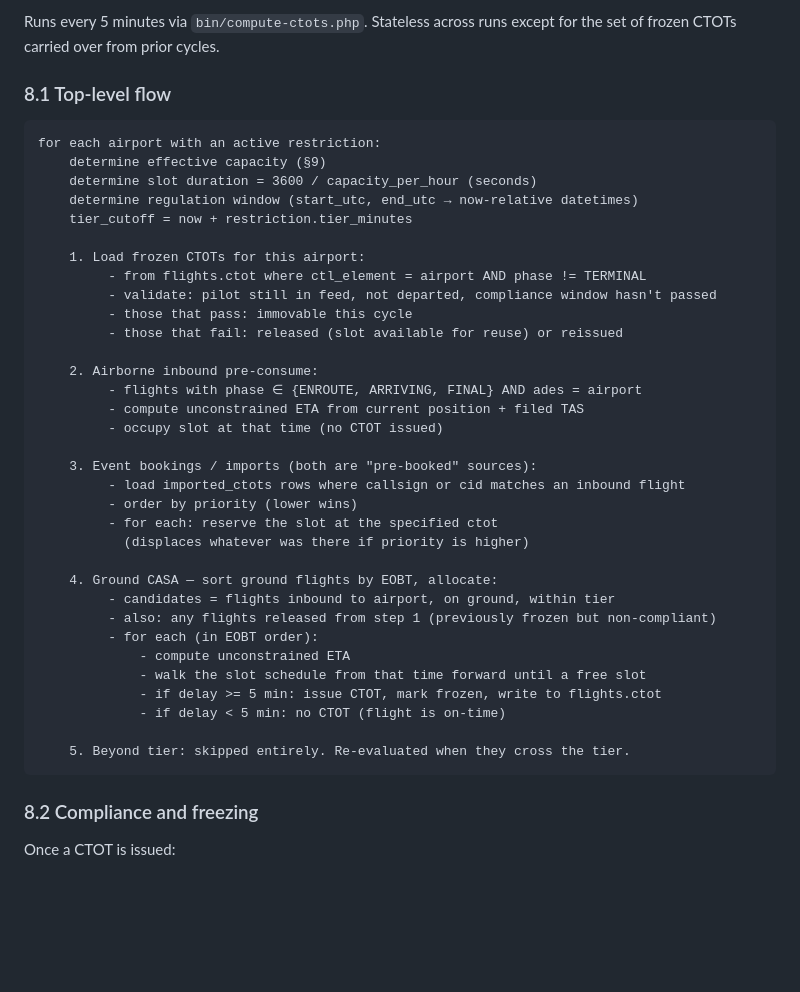
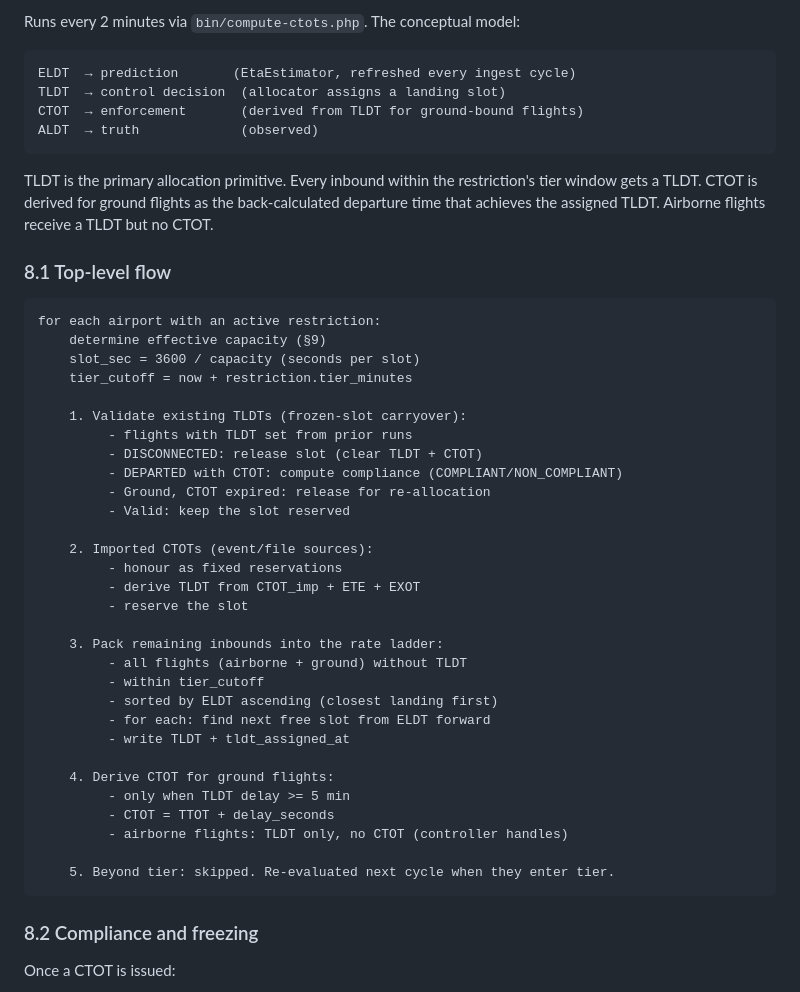
Before and after one commit to skyelaird/atfm-tools, a Markdown page: docs/ARCHITECTURE.md, the part around one of its changes. GitHub-like rendering; blank space fills up the shorter version.

````diff
--- a/docs/ARCHITECTURE.md
+++ b/docs/ARCHITECTURE.md
@@ -747,43 +797,51 @@ See §2 for why we deliberately don't integrate wind/GRIB data.
 
-Runs every 5 minutes via `bin/compute-ctots.php`. Stateless across runs except
-for the set of frozen CTOTs carried over from prior cycles.
+Runs every 2 minutes via `bin/compute-ctots.php`. The conceptual model:
+
+```
+ELDT  → prediction       (EtaEstimator, refreshed every ingest cycle)
+TLDT  → control decision  (allocator assigns a landing slot)
+CTOT  → enforcement       (derived from TLDT for ground-bound flights)
+ALDT  → truth             (observed)
+```
+
+TLDT is the primary allocation primitive. Every inbound within the
+restriction's tier window gets a TLDT. CTOT is derived for ground
+flights as the back-calculated departure time that achieves the
+assigned TLDT. Airborne flights receive a TLDT but no CTOT.
 
 ### 8.1 Top-level flow
 
 ```
 for each airport with an active restriction:
     determine effective capacity (§9)
-    determine slot duration = 3600 / capacity_per_hour (seconds)
-    determine regulation window (start_utc, end_utc → now-relative datetimes)
+    slot_sec = 3600 / capacity (seconds per slot)
     tier_cutoff = now + restriction.tier_minutes
 
-    1. Load frozen CTOTs for this airport:
-         - from flights.ctot where ctl_element = airport AND phase != TERMINAL
-         - validate: pilot still in feed, not departed, compliance window hasn't passed
-         - those that pass: immovable this cycle
-         - those that fail: released (slot available for reuse) or reissued
+    1. Validate existing TLDTs (frozen-slot carryover):
+         - flights with TLDT set from prior runs
+         - DISCONNECTED: release slot (clear TLDT + CTOT)
+         - DEPARTED with CTOT: compute compliance (COMPLIANT/NON_COMPLIANT)
+         - Ground, CTOT expired: release for re-allocation
+         - Valid: keep the slot reserved
 
-    2. Airborne inbound pre-consume:
-         - flights with phase ∈ {ENROUTE, ARRIVING, FINAL} AND ades = airport
-         - compute unconstrained ETA from current position + filed TAS
-         - occupy slot at that time (no CTOT issued)
+    2. Imported CTOTs (event/file sources):
+         - honour as fixed reservations
+         - derive TLDT from CTOT_imp + ETE + EXOT
+         - reserve the slot
 
-    3. Event bookings / imports (both are "pre-booked" sources):
-         - load imported_ctots rows where callsign or cid matches an inbound flight
-         - order by priority (lower wins)
-         - for each: reserve the slot at the specified ctot
-           (displaces whatever was there if priority is higher)
+    3. Pack remaining inbounds into the rate ladder:
+         - all flights (airborne + ground) without TLDT
+         - within tier_cutoff
+         - sorted by ELDT ascending (closest landing first)
+         - for each: find next free slot from ELDT forward
+         - write TLDT + tldt_assigned_at
 
-    4. Ground CASA — sort ground flights by EOBT, allocate:
-         - candidates = flights inbound to airport, on ground, within tier
-         - also: any flights released from step 1 (previously frozen but non-compliant)
-         - for each (in EOBT order):
-             - compute unconstrained ETA
-             - walk the slot schedule from that time forward until a free slot
-             - if delay >= 5 min: issue CTOT, mark frozen, write to flights.ctot
-             - if delay < 5 min: no CTOT (flight is on-time)
+    4. Derive CTOT for ground flights:
+         - only when TLDT delay >= 5 min
+         - CTOT = TTOT + delay_seconds
+         - airborne flights: TLDT only, no CTOT (controller handles)
 
-    5. Beyond tier: skipped entirely. Re-evaluated when they cross the tier.
+    5. Beyond tier: skipped. Re-evaluated next cycle when they enter tier.
 ```
 
 ### 8.2 Compliance and freezing
````
Also changed, not shown: other parts of docs/ARCHITECTURE.md (+70 -20 lines), CLAUDE.md (+42 -21 lines), docs/API.md (added, +521 -0 lines).
